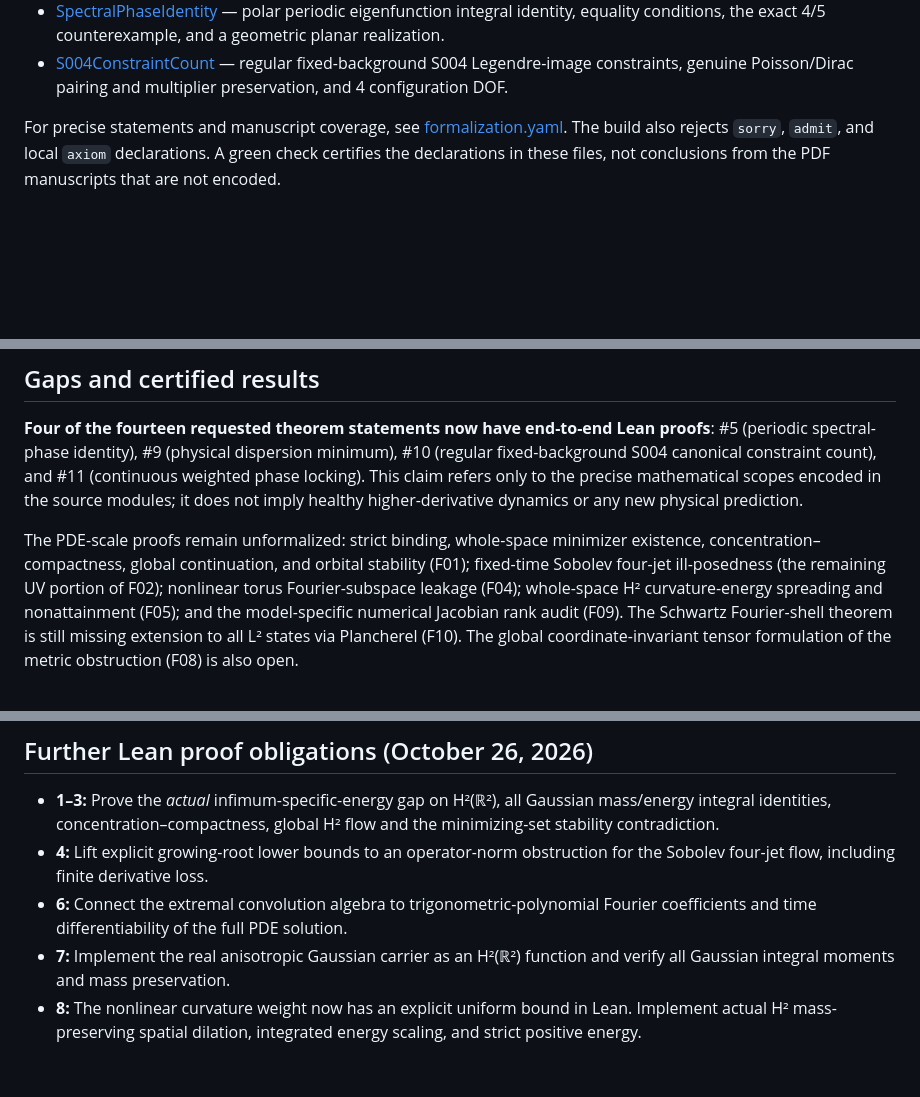
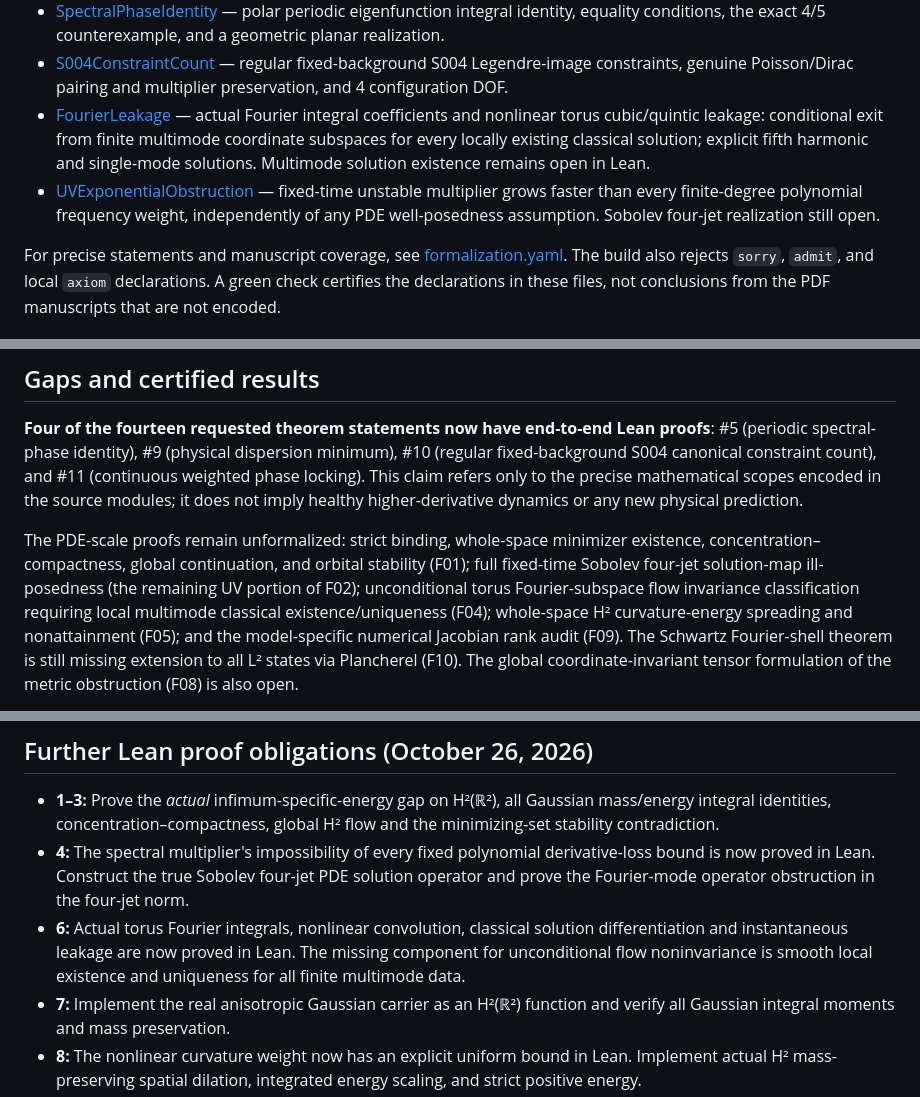
Before and after one commit to rickyjreyes/math, a Markdown page: lean/README.md, 3 parts joined by grey strips. GitHub-like rendering; blank space fills up the shorter version.

Commit message:
docs: 401 Lean declarations and precise outstanding multimode local-existence and UV Sobolev obligations

```diff
--- a/lean/README.md
+++ b/lean/README.md
@@ -77,6 +77,15 @@ regard them as kernel-checked only after that exact revision's Lean CI passes:
 - [S004ConstraintCount](MathProofs/S004ConstraintCount.lean) —
   regular fixed-background S004 Legendre-image constraints, genuine
   Poisson/Dirac pairing and multiplier preservation, and 4 configuration DOF.
+- [FourierLeakage](MathProofs/FourierLeakage.lean) — actual Fourier
+  integral coefficients and nonlinear torus cubic/quintic leakage:
+  conditional exit from finite multimode coordinate subspaces for every
+  locally existing classical solution; explicit fifth harmonic and
+  single-mode solutions. Multimode solution existence remains open in Lean.
+- [UVExponentialObstruction](MathProofs/UVExponentialObstruction.lean) —
+  fixed-time unstable multiplier grows faster than every finite-degree
+  polynomial frequency weight, independently of any PDE well-posedness
+  assumption. Sobolev four-jet realization still open.
 
 For precise statements and manuscript coverage, see
 [formalization.yaml](formalization.yaml).
@@ -107,8 +116,9 @@ healthy higher-derivative dynamics or any new physical prediction.
 
 The PDE-scale proofs remain unformalized: strict binding, whole-space
 minimizer existence, concentration–compactness, global continuation, and
-orbital stability (F01); fixed-time Sobolev four-jet ill-posedness (the
-remaining UV portion of F02); nonlinear torus Fourier-subspace leakage
+orbital stability (F01); full fixed-time Sobolev four-jet solution-map ill-posedness (the
+remaining UV portion of F02); unconditional torus Fourier-subspace flow
+invariance classification requiring local multimode classical existence/uniqueness
 (F04); whole-space H² curvature-energy spreading and nonattainment (F05);
 and the model-specific numerical Jacobian rank audit (F09).
 The Schwartz Fourier-shell theorem is still missing extension to all L²
@@ -146,10 +156,14 @@ never count as end-to-end certification of the manuscript.
 - **1–3:** Prove the *actual* infimum-specific-energy gap on H²(ℝ²),
   all Gaussian mass/energy integral identities, concentration–compactness,
   global H² flow and the minimizing-set stability contradiction.
-- **4:** Lift explicit growing-root lower bounds to an operator-norm
-  obstruction for the Sobolev four-jet flow, including finite derivative loss.
-- **6:** Connect the extremal convolution algebra to trigonometric-polynomial
-  Fourier coefficients and time differentiability of the full PDE solution.
+- **4:** The spectral multiplier's impossibility of every fixed polynomial
+  derivative-loss bound is now proved in Lean. Construct the true Sobolev
+  four-jet PDE solution operator and prove the Fourier-mode operator
+  obstruction in the four-jet norm.
+- **6:** Actual torus Fourier integrals, nonlinear convolution, classical
+  solution differentiation and instantaneous leakage are now proved in
+  Lean. The missing component for unconditional flow noninvariance is
+  smooth local existence and uniqueness for all finite multimode data.
 - **7:** Implement the real anisotropic Gaussian carrier as an H²(ℝ²)
   function and verify all Gaussian integral moments and mass preservation.
 - **8:** The nonlinear curvature weight now has an explicit uniform
```
Also changed, not shown: other parts of lean/README.md (+2 -2 lines).
